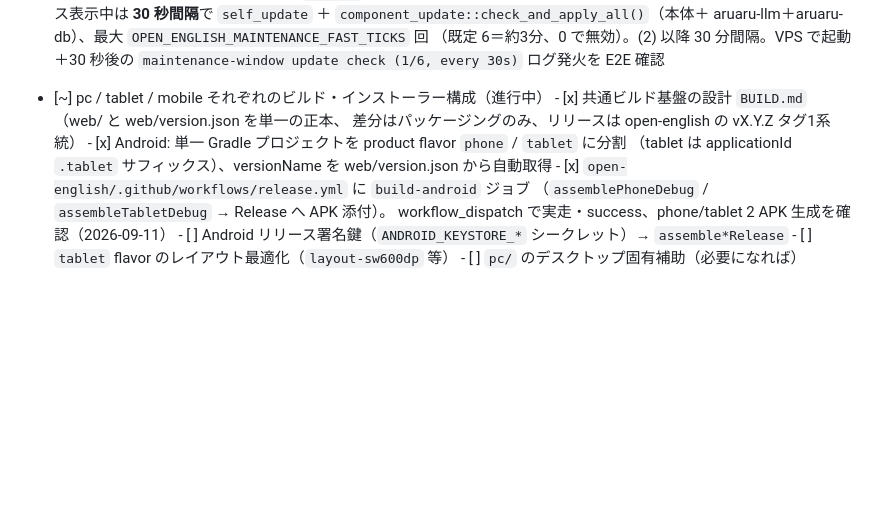
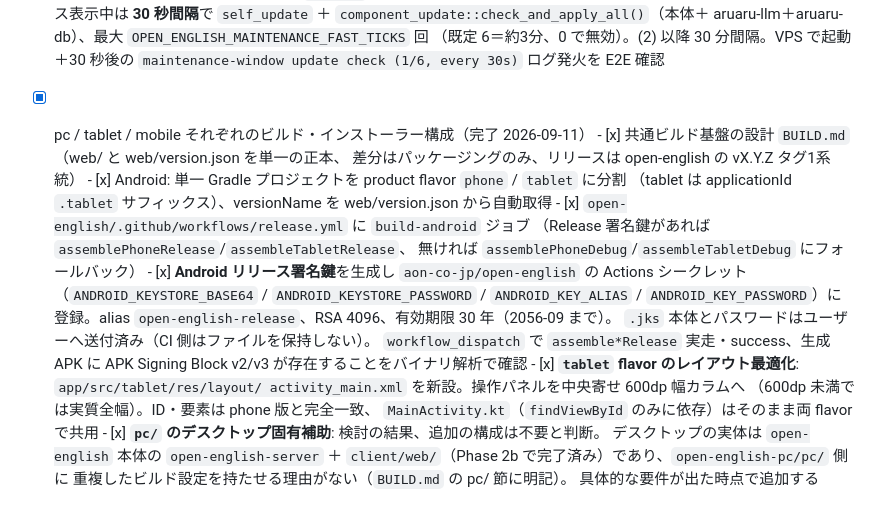
Before and after one commit to aon-co-jp-backup/maid-cafe-english, a Markdown page: PORTING.md, the part around the change. Rendered like a GitHub page; blank space fills up the shorter version.

Commit message:
PORTING: pc/tablet/mobile ビルド基盤タスクを完了として記載(署名鍵・tabletレイアウト・pc/判断)
Co-Authored-By: Claude Sonnet 5 <noreply@anthropic.com>

```diff
--- a/PORTING.md
+++ b/PORTING.md
@@ -42,15 +42,28 @@
       aruaru-llm＋aruaru-db）、最大 `OPEN_ENGLISH_MAINTENANCE_FAST_TICKS` 回
       （既定 6＝約3分、0 で無効）。(2) 以降 30 分間隔。VPS で起動＋30 秒後の
       `maintenance-window update check (1/6, every 30s)` ログ発火を E2E 確認
-- [~] pc / tablet / mobile それぞれのビルド・インストーラー構成（進行中）
+- [x] pc / tablet / mobile それぞれのビルド・インストーラー構成（完了 2026-09-11）
       - [x] 共通ビルド基盤の設計 `BUILD.md`（web/ と web/version.json を単一の正本、
             差分はパッケージングのみ、リリースは open-english の vX.Y.Z タグ1系統）
       - [x] Android: 単一 Gradle プロジェクトを product flavor `phone` / `tablet` に分割
             （tablet は applicationId `.tablet` サフィックス）、versionName を
             web/version.json から自動取得
       - [x] `open-english/.github/workflows/release.yml` に `build-android` ジョブ
-            （`assemblePhoneDebug` / `assembleTabletDebug` → Release へ APK 添付）。
-            workflow_dispatch で実走・success、phone/tablet 2 APK 生成を確認（2026-09-11）
-      - [ ] Android リリース署名鍵（`ANDROID_KEYSTORE_*` シークレット）→ `assemble*Release`
-      - [ ] `tablet` flavor のレイアウト最適化（`layout-sw600dp` 等）
-      - [ ] `pc/` のデスクトップ固有補助（必要になれば）
+            （Release 署名鍵があれば `assemblePhoneRelease`/`assembleTabletRelease`、
+            無ければ `assemblePhoneDebug`/`assembleTabletDebug` にフォールバック）
+      - [x] **Android リリース署名鍵**を生成し `aon-co-jp/open-english` の Actions
+            シークレット（`ANDROID_KEYSTORE_BASE64` / `ANDROID_KEYSTORE_PASSWORD` /
+            `ANDROID_KEY_ALIAS` / `ANDROID_KEY_PASSWORD`）に登録。alias
+            `open-english-release`、RSA 4096、有効期限 30 年（2056-09 まで）。
+            `.jks` 本体とパスワードはユーザーへ送付済み（CI 側はファイルを保持しない）。
+            `workflow_dispatch` で `assemble*Release` 実走・success、生成 APK に
+            APK Signing Block v2/v3 が存在することをバイナリ解析で確認
+      - [x] **`tablet` flavor のレイアウト最適化**: `app/src/tablet/res/layout/
+            activity_main.xml` を新設。操作パネルを中央寄せ 600dp 幅カラムへ
+            （600dp 未満では実質全幅）。ID・要素は phone 版と完全一致、
+            `MainActivity.kt`（`findViewById` のみに依存）はそのまま両 flavor で共用
+      - [x] **`pc/` のデスクトップ固有補助**: 検討の結果、追加の構成は不要と判断。
+            デスクトップの実体は `open-english` 本体の `open-english-server` ＋
+            `client/web/`（Phase 2b で完了済み）であり、`open-english-pc/pc/` 側に
+            重複したビルド設定を持たせる理由がない（`BUILD.md` の pc/ 節に明記）。
+            具体的な要件が出た時点で追加する
```
